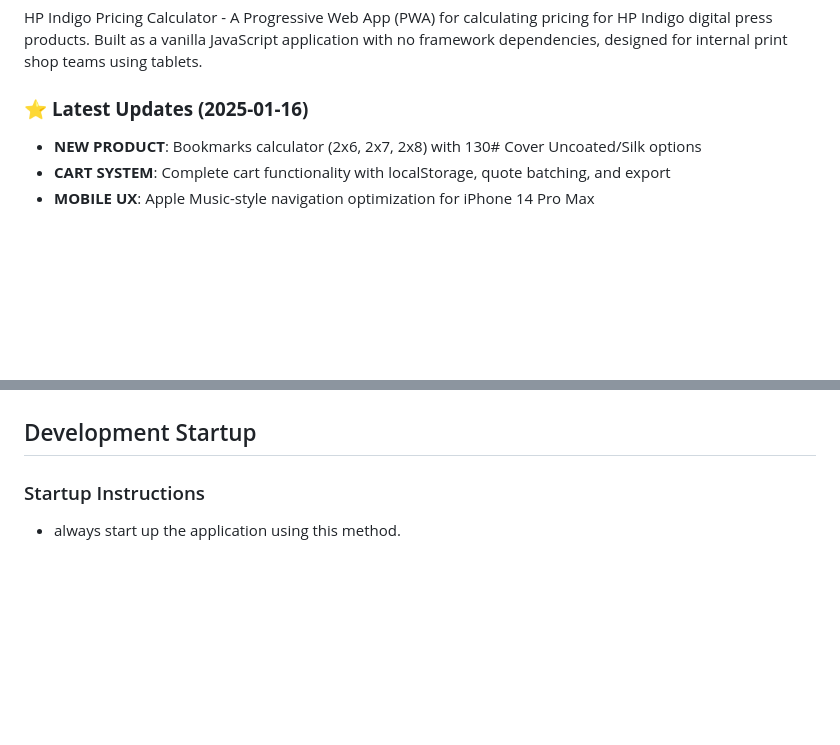
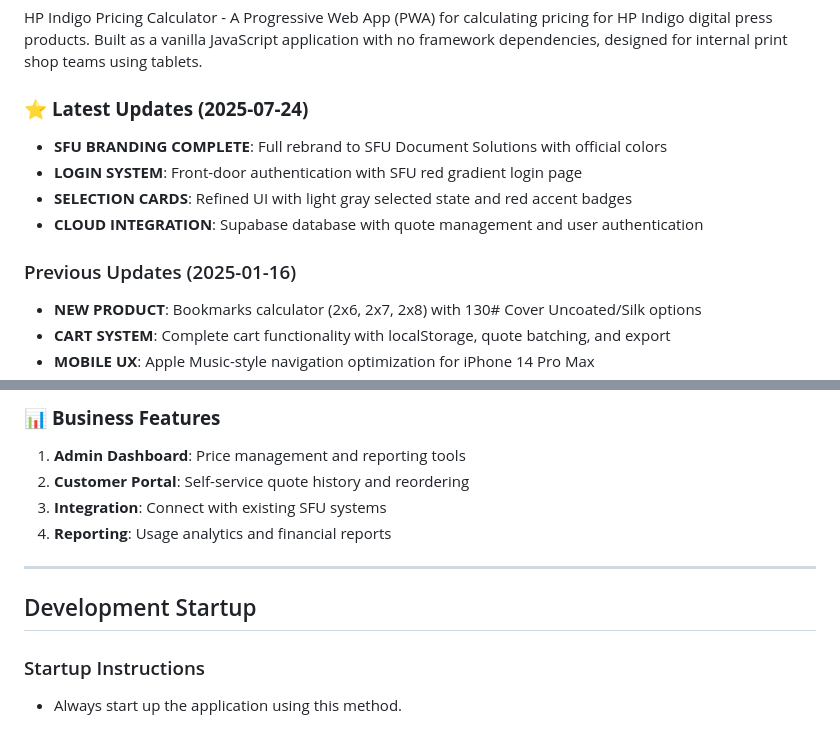
Before and after one commit to jqn525/hp-indigo-calculator, a Markdown page: CLAUDE.md, 2 parts joined by grey strips. GitHub-like rendering; blank space fills up the shorter version.

```diff
--- a/CLAUDE.md
+++ b/CLAUDE.md
@@ -6,7 +6,13 @@ This file provides guidance to Claude Code (claude.ai/code) when working with co
 
 HP Indigo Pricing Calculator - A Progressive Web App (PWA) for calculating pricing for HP Indigo digital press products. Built as a vanilla JavaScript application with no framework dependencies, designed for internal print shop teams using tablets.
 
-### ⭐ **Latest Updates (2025-01-16)**
+### ⭐ **Latest Updates (2025-07-24)**
+- **SFU BRANDING COMPLETE**: Full rebrand to SFU Document Solutions with official colors
+- **LOGIN SYSTEM**: Front-door authentication with SFU red gradient login page
+- **SELECTION CARDS**: Refined UI with light gray selected state and red accent badges
+- **CLOUD INTEGRATION**: Supabase database with quote management and user authentication
+
+### Previous Updates (2025-01-16)
 - **NEW PRODUCT**: Bookmarks calculator (2x6, 2x7, 2x8) with 130# Cover Uncoated/Silk options
 - **CART SYSTEM**: Complete cart functionality with localStorage, quote batching, and export
 - **MOBILE UX**: Apple Music-style navigation optimization for iPhone 14 Pro Max
@@ -373,4 +444,12 @@ Successfully integrated Supabase for cloud storage and user management:
+### 📊 **Business Features**
+1. **Admin Dashboard**: Price management and reporting tools
+2. **Customer Portal**: Self-service quote history and reordering
+3. **Integration**: Connect with existing SFU systems
+4. **Reporting**: Usage analytics and financial reports
+
+---
+
 ## Development Startup
 
 ### Startup Instructions
-- always start up the application using this method.
+- Always start up the application using this method.
```
Also changed, not shown: other parts of CLAUDE.md (+65 -0 lines).
